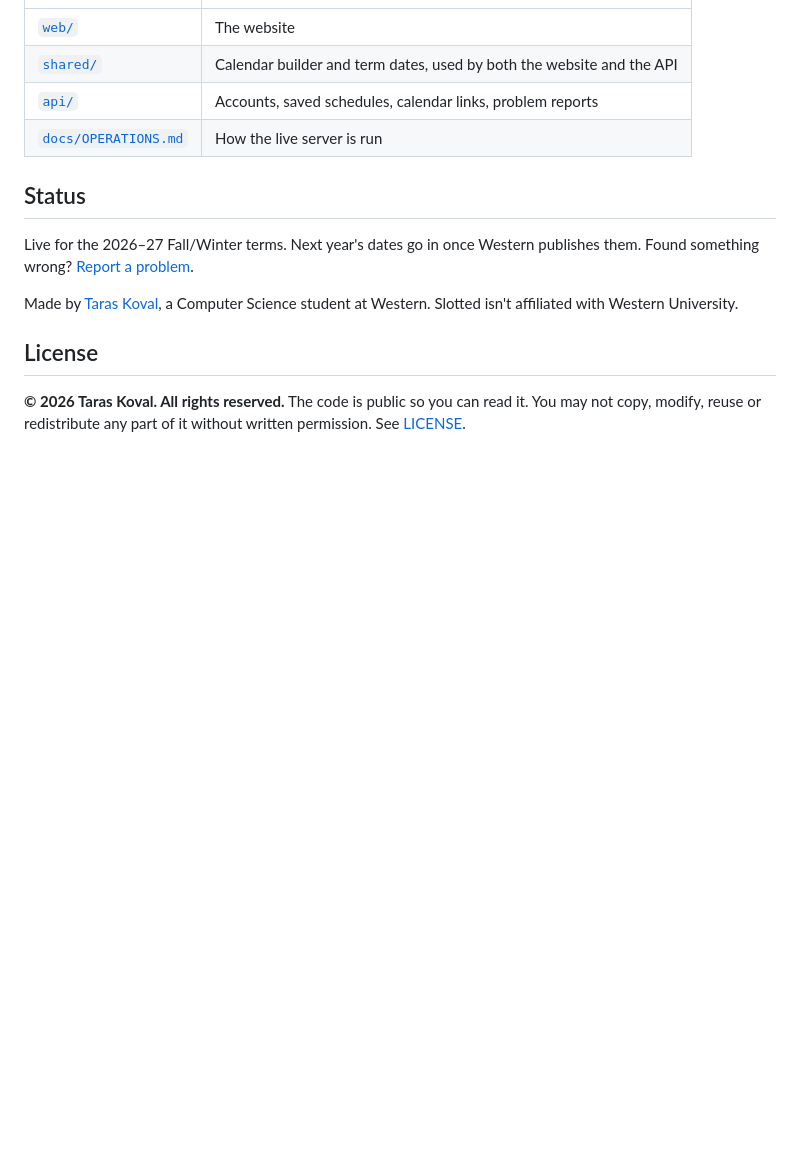
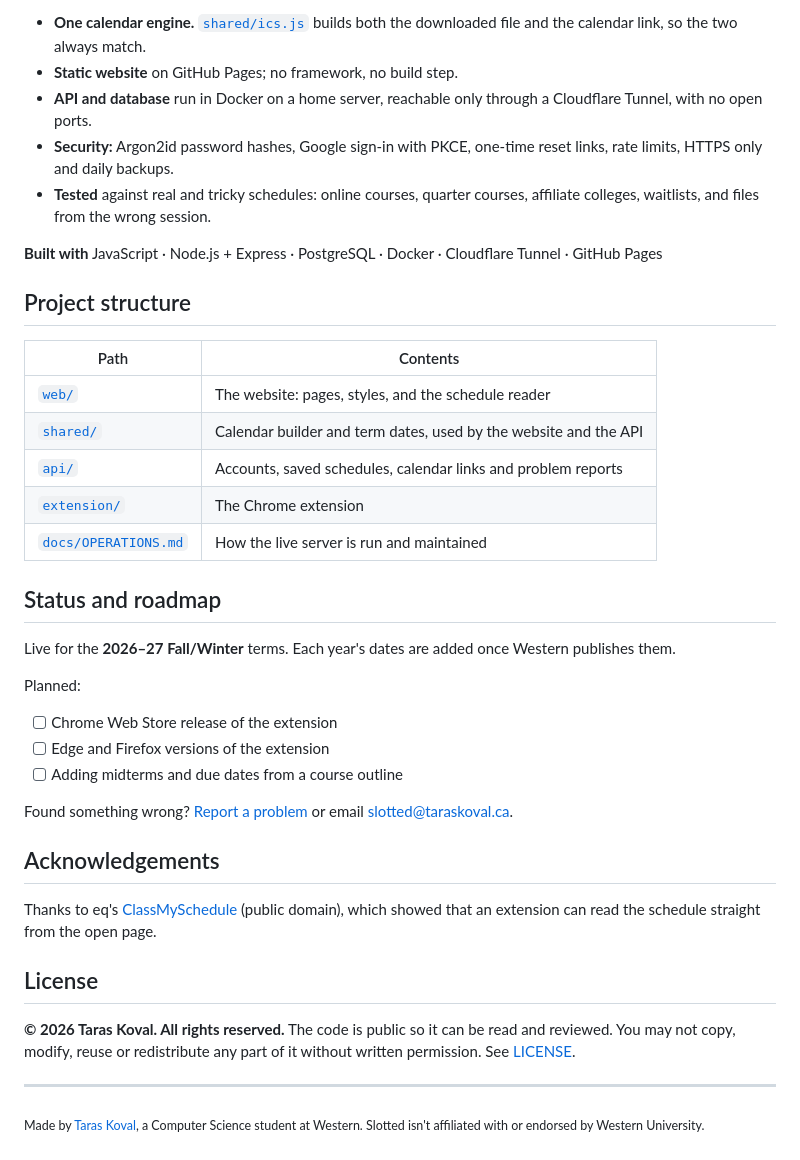
Before and after one commit to taraskovalc/western-calendar, a Markdown page: README.md, the part around one of its changes. GitHub-like rendering; blank space fills up the shorter version.

```diff
--- a/README.md
+++ b/README.md
@@ -55,19 +125,51 @@ Cloudflare Tunnel · GitHub Pages
+- **One calendar engine.** [`shared/ics.js`](shared/ics.js) builds both the downloaded file and the
+  calendar link, so the two always match.
+- **Static website** on GitHub Pages; no framework, no build step.
+- **API and database** run in Docker on a home server, reachable only through a Cloudflare Tunnel,
+  with no open ports.
+- **Security:** Argon2id password hashes, Google sign-in with PKCE, one-time reset links, rate
+  limits, HTTPS only and daily backups.
+- **Tested** against real and tricky schedules: online courses, quarter courses, affiliate
+  colleges, waitlists, and files from the wrong session.
+
+**Built with** JavaScript · Node.js + Express · PostgreSQL · Docker · Cloudflare Tunnel · GitHub Pages
+
+## Project structure
+
+| Path | Contents |
 | --- | --- |
-| [`web/`](web) | The website |
-| [`shared/`](shared) | Calendar builder and term dates, used by both the website and the API |
-| [`api/`](api) | Accounts, saved schedules, calendar links, problem reports |
-| [`docs/OPERATIONS.md`](docs/OPERATIONS.md) | How the live server is run |
+| [`web/`](web) | The website: pages, styles, and the schedule reader |
+| [`shared/`](shared) | Calendar builder and term dates, used by the website and the API |
+| [`api/`](api) | Accounts, saved schedules, calendar links and problem reports |
+| [`extension/`](extension) | The Chrome extension |
+| [`docs/OPERATIONS.md`](docs/OPERATIONS.md) | How the live server is run and maintained |
 
-## Status
+## Status and roadmap
 
-Live for the 2026–27 Fall/Winter terms. Next year's dates go in once Western publishes them.
-Found something wrong? [Report a problem](https://slotted.taraskoval.ca/report.html).
+Live for the **2026–27 Fall/Winter** terms. Each year's dates are added once Western publishes
+them.
 
-Made by [Taras Koval](https://taraskoval.ca), a Computer Science student at Western. Slotted isn't
-affiliated with Western University.
+Planned:
+
+- [ ] Chrome Web Store release of the extension
+- [ ] Edge and Firefox versions of the extension
+- [ ] Adding midterms and due dates from a course outline
+
+Found something wrong? [Report a problem](https://slotted.taraskoval.ca/report.html) or email
+[slotted@taraskoval.ca](mailto:slotted@taraskoval.ca).
+
+## Acknowledgements
+
+Thanks to eq's [ClassMySchedule](https://github.com/jshklz/classmyschedule) (public domain), which
+showed that an extension can read the schedule straight from the open page.
 
 ## License
 
-**© 2026 Taras Koval. All rights reserved.** The code is public so you can read it. You may not
-copy, modify, reuse or redistribute any part of it without written permission. See
+**© 2026 Taras Koval. All rights reserved.** The code is public so it can be read and reviewed. You
+may not copy, modify, reuse or redistribute any part of it without written permission. See
 [LICENSE](LICENSE).
+
+---
+
+<sub>Made by [Taras Koval](https://taraskoval.ca), a Computer Science student at Western.
+Slotted isn't affiliated with or endorsed by Western University.</sub>
```
Also changed, not shown: other parts of README.md (+104 -34 lines), docs/screenshots/add-to-calendar.jpg (added), docs/screenshots/extension.jpg (added), docs/screenshots/month-preview.jpg (added), 4 other files.
